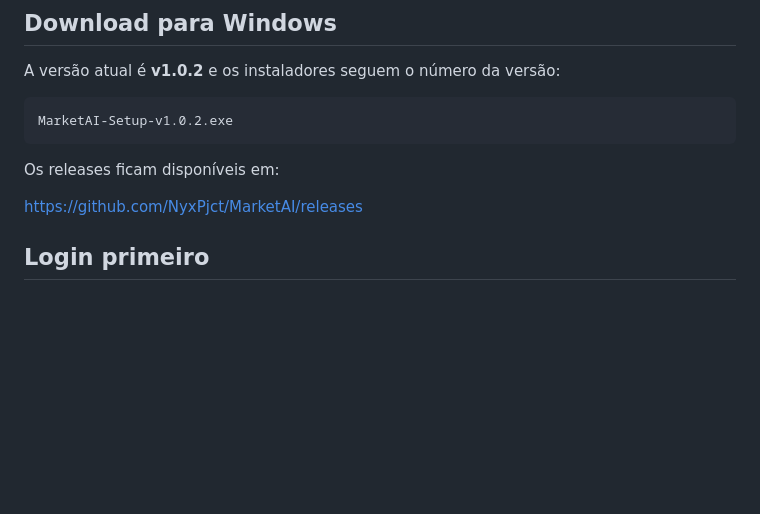
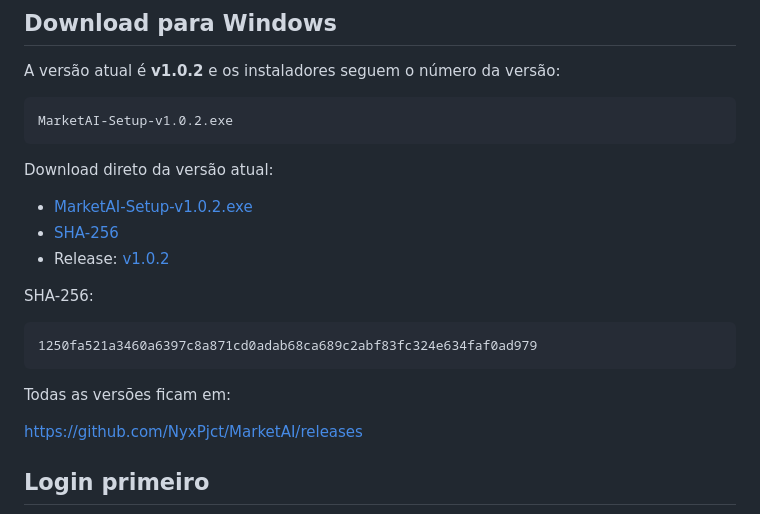
Before and after one commit to NyxPjct/MarketAI, a Markdown page: README.md, the part around the change. GitHub-like rendering; blank space fills up the shorter version.

Commit message:
docs: add MarketAI Community v1.0.2 direct download

````diff
--- a/README.md
+++ b/README.md
@@ -19,7 +19,19 @@ A versão atual é **v1.0.2** e os instaladores seguem o número da versão:
 MarketAI-Setup-v1.0.2.exe
 ```
 
-Os releases ficam disponíveis em:
+Download direto da versão atual:
+
+- [MarketAI-Setup-v1.0.2.exe](https://github.com/NyxPjct/MarketAI/releases/download/v1.0.2/MarketAI-Setup-v1.0.2.exe)
+- [SHA-256](https://github.com/NyxPjct/MarketAI/releases/download/v1.0.2/MarketAI-Setup-v1.0.2.sha256)
+- Release: [v1.0.2](https://github.com/NyxPjct/MarketAI/releases/tag/v1.0.2)
+
+SHA-256:
+
+```text
+1250fa521a3460a6397c8a871cd0adab68ca689c2abf83fc324e634faf0ad979
+```
+
+Todas as versões ficam em:
 
 https://github.com/NyxPjct/MarketAI/releases
 
````
